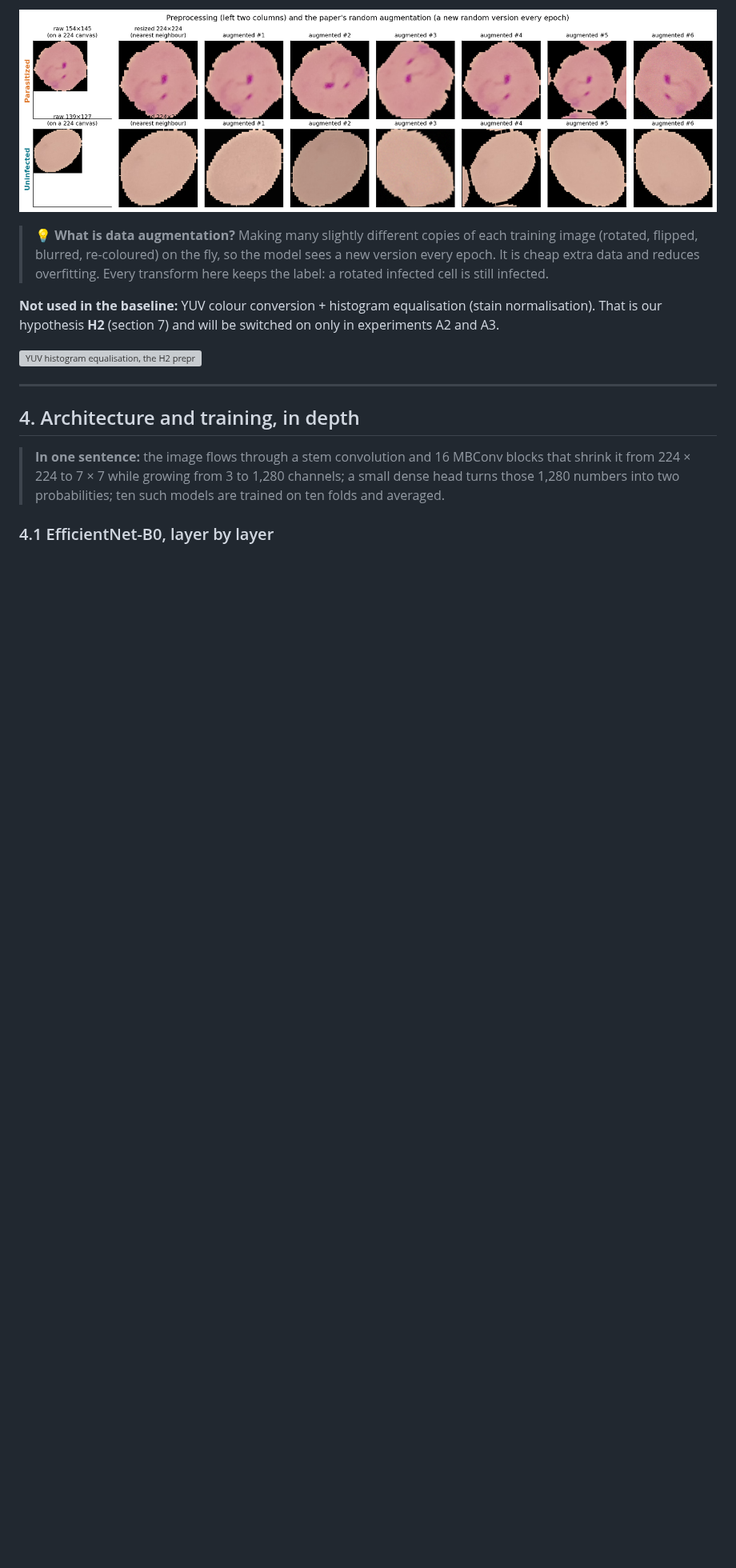
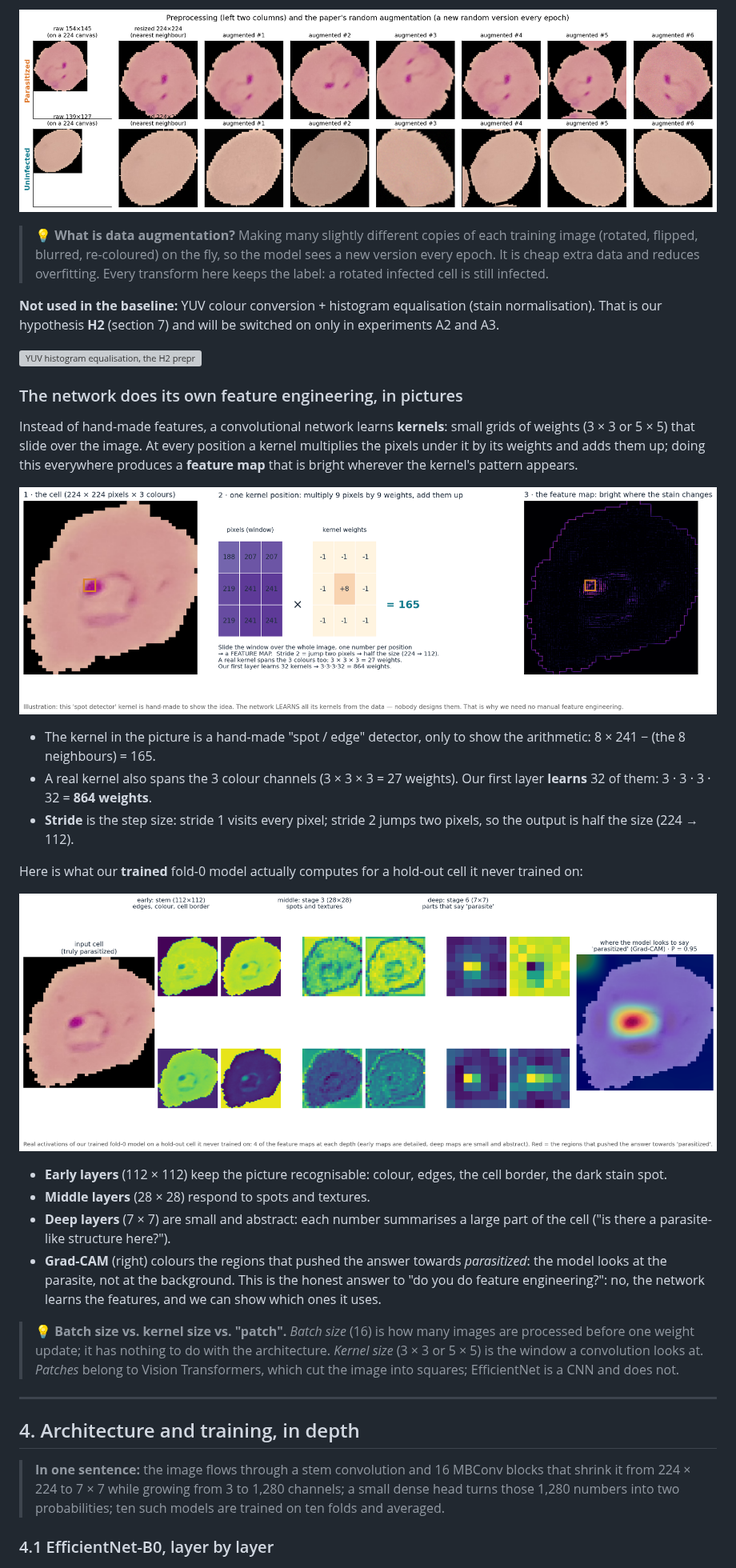
Before and after one commit to amathziah/malaria-detection, a Markdown page: docs/PROJECT_GUIDE.md, the part around one of its changes. Shown at 80% size. GitHub-like rendering; pictures changed too: docs/figures/teach_feature_maps.png (added), docs/figures/teach_kernel.png (added); blank space fills up the shorter version; grey boxes are pictures that could not be loaded.

```diff
--- a/docs/PROJECT_GUIDE.md
+++ b/docs/PROJECT_GUIDE.md
@@ -176,6 +176,27 @@ Compose([RandomRotate90(),                                    # 0/90/180/270 deg
 
 ![YUV histogram equalisation, the H2 preprocessing](../results/A0_baseline/yuv_preview.png)
 
+### The network does its own feature engineering, in pictures
+
+Instead of hand-made features, a convolutional network learns **kernels**: small grids of weights (3 × 3 or 5 × 5) that slide over the image. At every position a kernel multiplies the pixels under it by its weights and adds them up; doing this everywhere produces a **feature map** that is bright wherever the kernel's pattern appears.
+
+![How one kernel turns pixels into a feature map](figures/teach_kernel.png)
+
+- The kernel in the picture is a hand-made "spot / edge" detector, only to show the arithmetic: 8 × 241 − (the 8 neighbours) = 165.
+- A real kernel also spans the 3 colour channels (3 × 3 × 3 = 27 weights). Our first layer **learns** 32 of them: 3 · 3 · 3 · 32 = **864 weights**.
+- **Stride** is the step size: stride 1 visits every pixel; stride 2 jumps two pixels, so the output is half the size (224 → 112).
+
+Here is what our **trained** fold-0 model actually computes for a hold-out cell it never trained on:
+
+![Real feature maps of our trained model and the Grad-CAM heatmap of where it looks](figures/teach_feature_maps.png)
+
+- **Early layers** (112 × 112) keep the picture recognisable: colour, edges, the cell border, the dark stain spot.
+- **Middle layers** (28 × 28) respond to spots and textures.
+- **Deep layers** (7 × 7) are small and abstract: each number summarises a large part of the cell ("is there a parasite-like structure here?").
+- **Grad-CAM** (right) colours the regions that pushed the answer towards *parasitized*: the model looks at the parasite, not at the background. This is the honest answer to "do you do feature engineering?": no, the network learns the features, and we can show which ones it uses.
+
+> 💡 **Batch size vs. kernel size vs. "patch".** *Batch size* (16) is how many images are processed before one weight update; it has nothing to do with the architecture. *Kernel size* (3 × 3 or 5 × 5) is the window a convolution looks at. *Patches* belong to Vision Transformers, which cut the image into squares; EfficientNet is a CNN and does not.
+
 ---
 
 ## 4. Architecture and training, in depth
```
Also changed, not shown: other parts of docs/PROJECT_GUIDE.md (+18 -0 lines), docs/figures/teach_mbconv.png (added), docs/figures/teach_shapes.png (added), 1 other file.
